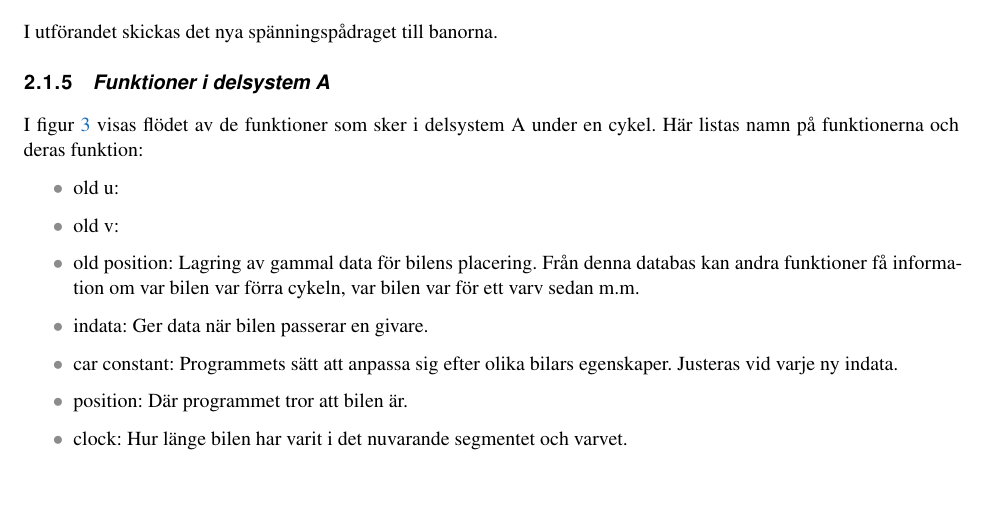
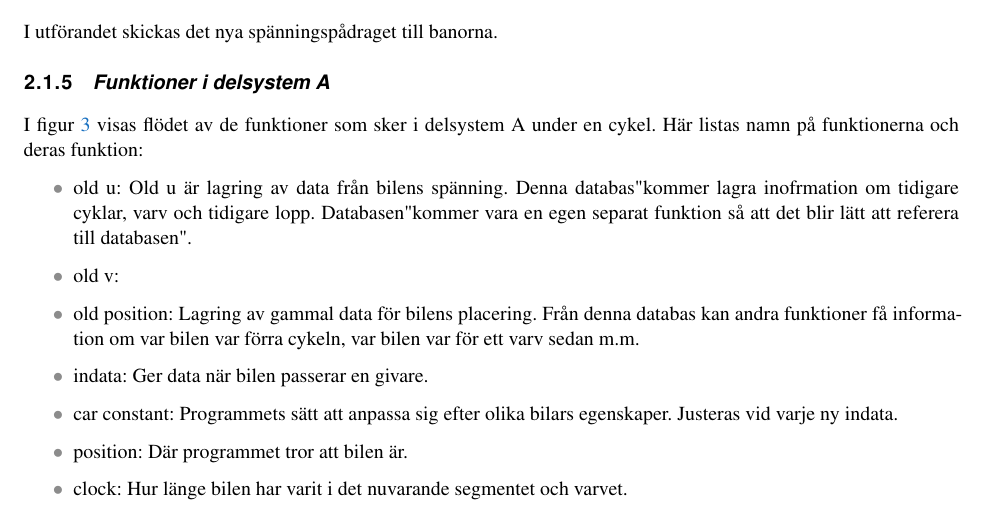
Before and after one commit to sornas/tfyy51, a LaTeX document (Dokument/Designspec/root.tex, which reads Dokument/Designspec/system.tex): part of page 7 of 12, cut so that both start at the same text, the shorter picture padded with empty space. Compiled offline with pdfLaTeX.

Commit message:
ändrade i system.tex

```diff
--- a/Dokument/Designspec/system.tex
+++ b/Dokument/Designspec/system.tex
@@ -57,7 +57,7 @@ figur~\ref{fig:system_diagram} för ett processchema.
     I figur~\ref{fig:flow_diagram}  visas flödet av de funktioner som sker i delsystem A under en cykel.
     Här listas namn på funktionerna och deras funktion:
     \begin{itemize}
-	\item old u:
+	\item old u: Old u är lagring av data från bilens spänning. Denna "databas" kommer lagra inofrmation om tidigare cyklar, varv och tidigare lopp. "Databasen" kommer vara en egen separat funktion så att det blir lätt att referera till "databasen".
 	\item old v:
 	\item old position: Lagring av gammal data för bilens placering. Från denna databas kan andra funktioner få information om var bilen var förra cykeln, var bilen var för ett varv sedan m.m.
       \item indata: Ger data när bilen passerar en givare.
```
